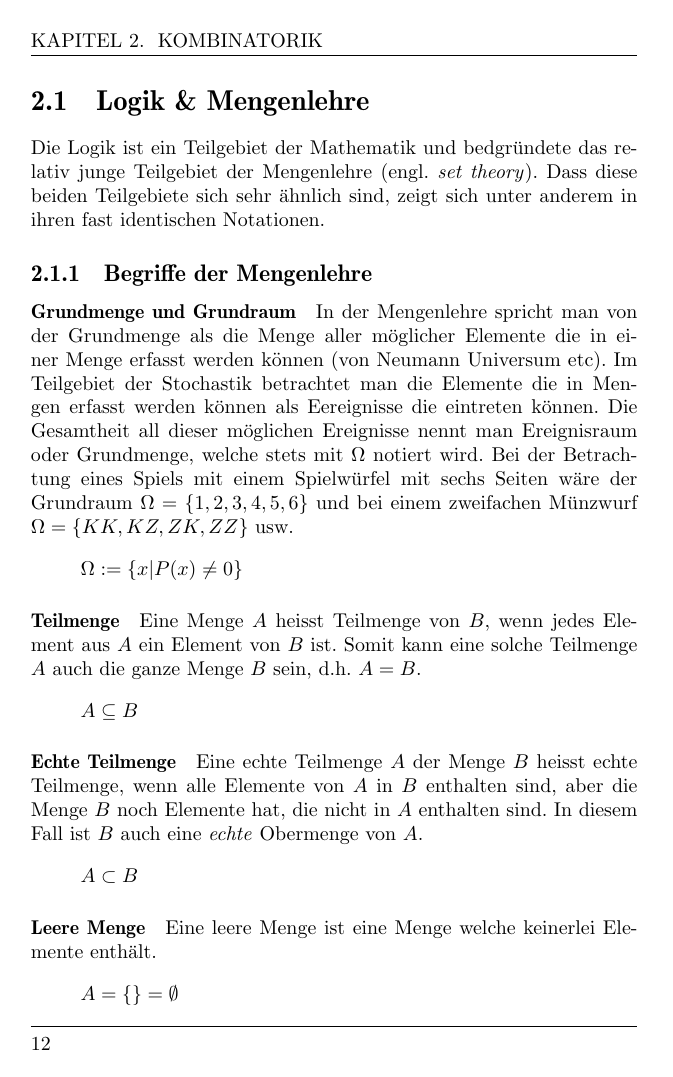
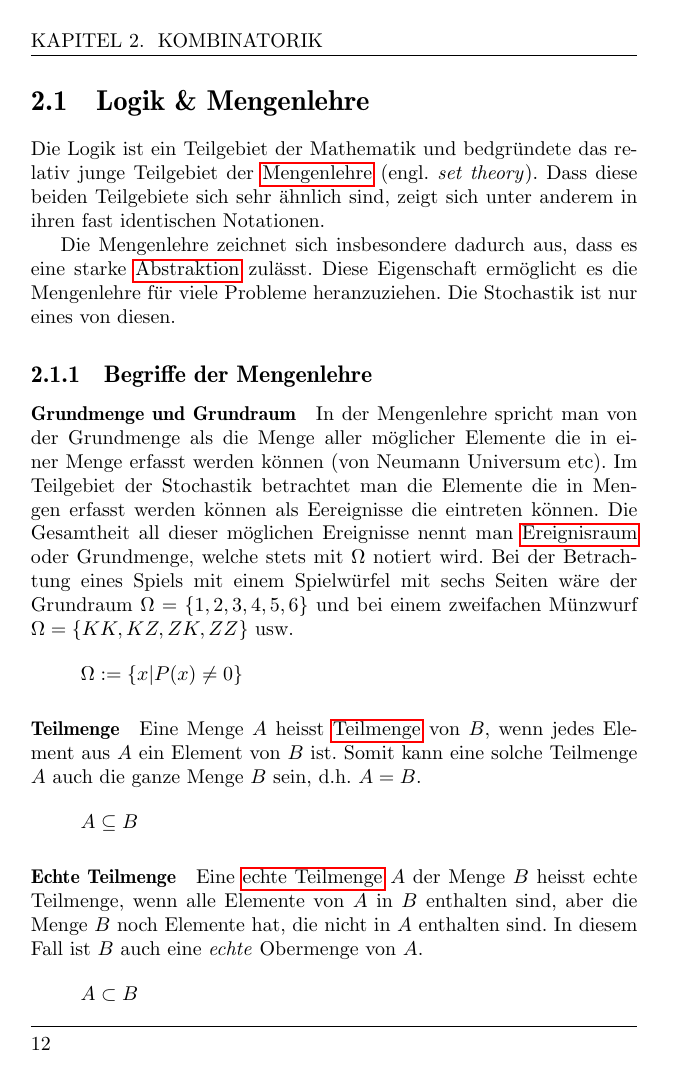
Before and after one commit to fosa/fosastoc, a LaTeX book (fosastoc.tex, which reads glossar.tex, kombinatorik.tex): page 12 of 22. Compiled offline with pdfLaTeX.

```diff
--- a/glossar.tex
+++ b/glossar.tex
@@ -89,3 +89,76 @@
 		verschiedener Variablen},
 	sort=Korrelationskoeffizient
 }
+
+\newglossaryentry{Mengenlehre}{
+	name=Mengenlehre,
+	description={Ein Teilgebiet der Mathematik welches aus der
+		Logik hervorgeht. In der Stochastik findet die
+		Mengenlehre insbesondere in der Kombinatorik
+		Verwendung},
+	sort=Mengenlehre
+}
+
+\newglossaryentry{Abstraktion}{
+	name=Abstraktion,
+	description={Vereinfachung auf Wesentliches}
+}
+
+\newglossaryentry{Ereignisraum}{
+	name=Ereignisraum,
+	description={Die Menge aller möglichen Ereignisse (oft mit
+		$\Omega$ notiert)},
+	sort=Ereignisraum
+}
+
+\newglossaryentry{Teilmenge}{
+	name=Teilmenge,
+	description={Menge von Elementen die alle Teil einer anderen
+		Menge sind},
+	sort=Teilmenge
+}
+
+\newglossaryentry{echte Teilmenge}{
+	name={Echte Teilmenge},
+	text={echte Teilmenge},
+	description={Menge von Elementen die alle Teil einer anderen
+		Menge sind, diese aber noch weitere Elemente enthält,
+		d.h. die Mengen sind nicht gleich},
+	sort={Echte Teilmenge}
+}
+
+\newglossaryentry{leere Menge}{
+	name={Leere Menge},
+	text={leere Menge},
+	description={Eine Menge die keinerlei Elemente enthält},
+	sort={Leere Menge}
+}
+
+\newglossaryentry{Schnittmenge}{
+	name=Schnittmenge,
+	description={Menge von Elementen, die alle in mehreren Mengen
+		enthalten sind},
+	sort=Schnittmenge
+}
+
+\newglossaryentry{Vereinigungsmenge}{
+	name=Vereinigungsmenge,
+	description={Menge der Elemente die in mindestens einer anderen
+		Menge vorkommen},
+	sort=Vereinigungsmenge
+}
+
+\newglossaryentry{gleiche Menge}{
+	name={Gleiche Menge},
+	text={gleiche Menge},
+	description={Eine Menge deren Inhalt identisch ist mit dem
+		Inhalt einer anderen Menge},
+	sort={Gleiche Menge}
+}
+
+\newglossaryentry{Differenzmenge}{
+	name=Differenzmenge,
+	description={Menge von Elementen einer Menge ohne jene Elemente,
+		welche auch in einer weiteren Menge enthalten sind},
+	sort=Differenzmenge
+}
--- a/kombinatorik.tex
+++ b/kombinatorik.tex
@@ -19,10 +19,14 @@
 
 \section{Logik \& Mengenlehre}
 Die Logik ist ein Teilgebiet der Mathematik und bedgründete das relativ
-junge Teilgebiet der Mengenlehre (engl. \emph{set theory}). Dass diese
-beiden Teilgebiete sich sehr ähnlich sind, zeigt sich unter anderem in
-ihren fast identischen Notationen.
+junge Teilgebiet der \gls{Mengenlehre} (engl. \emph{set theory}).
+Dass diese beiden Teilgebiete sich sehr ähnlich sind, zeigt sich
+unter anderem in ihren fast identischen Notationen.
 
+Die Mengenlehre zeichnet sich insbesondere dadurch aus,
+dass es eine starke \gls{Abstraktion} zulässt.
+Diese Eigenschaft ermöglicht es die Mengenlehre für viele Probleme
+heranzuziehen. Die Stochastik ist nur eines von diesen.
 
 \subsection{Begriffe der Mengenlehre}
 \paragraph{Grundmenge und Grundraum}
@@ -31,7 +35,8 @@
 Universum etc). Im Teilgebiet der Stochastik betrachtet man die
 Elemente die in Mengen erfasst werden können als Eereignisse die eintreten
 können. Die Gesamtheit all dieser möglichen Ereignisse nennt man
-Ereignisraum oder Grundmenge, welche stets mit $\Omega$ notiert wird.
+\gls{Ereignisraum} oder Grundmenge, welche stets mit $\Omega$
+notiert wird.
 Bei der Betrachtung eines Spiels mit einem Spielwürfel mit sechs Seiten
 wäre der Grundraum $\Omega=\{1,2,3,4,5,6\}$ und bei einem zweifachen
 Münzwurf $\Omega=\{KK, KZ, ZK, ZZ\}$ usw.
@@ -40,14 +45,14 @@
 \]
 
 \paragraph{Teilmenge}
-Eine Menge $A$ heisst Teilmenge von $B$, wenn jedes Element aus
+Eine Menge $A$ heisst \gls{Teilmenge} von $B$, wenn jedes Element aus
 $A$ ein Element von $B$ ist. Somit kann eine solche Teilmenge $A$
 auch die ganze Menge $B$ sein, d.h. $A=B$.
 \[
 	A \subseteq B
 \]
 \paragraph{Echte Teilmenge}
-Eine echte Teilmenge $A$ der Menge $B$ heisst echte Teilmenge, wenn
+Eine \gls{echte Teilmenge} $A$ der Menge $B$ heisst echte Teilmenge, wenn
 alle Elemente von $A$ in $B$ enthalten sind, aber die Menge $B$ noch
 Elemente hat, die nicht in $A$ enthalten sind. In diesem Fall ist $B$
 auch eine \emph{echte} Obermenge von $A$.
@@ -55,5 +60,3 @@
 	A \subset B
 \]
 
-\paragraph{Leere Menge} Eine leere Menge ist eine Menge welche keinerlei
-Elemente enthält.
```
Also changed, not shown: begriffe.tex (+6 -6 lines), begriffe-005.pdf, begriffe-009.pdf, begriffe-010.pdf, begriffe-011.pdf, fosastoc.gls, kombinatorik.tex (11 more changed lines), 5 other files.
